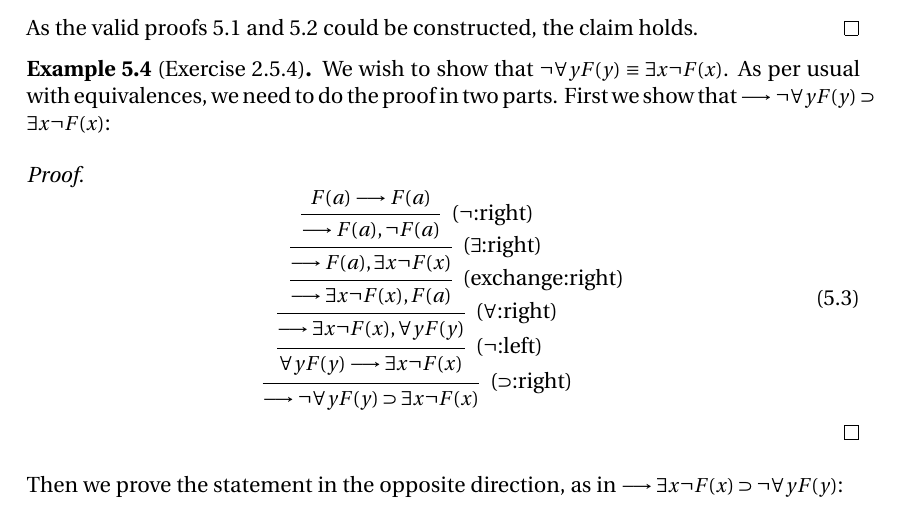
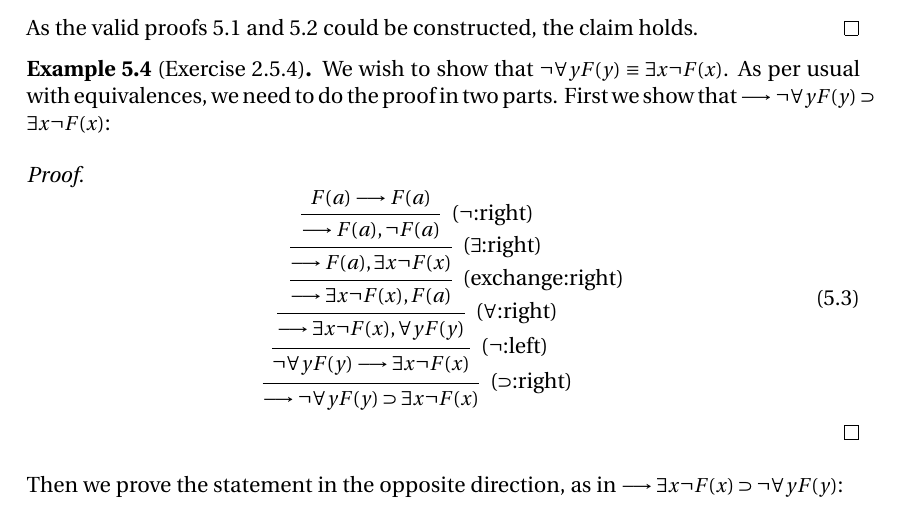
Before and after one commit to SeSodesa/tau-proof-theory-lecture-notes, a LaTeX document (main.tex): part of page 10 of 13, cut so that both start at the same text. Compiled offline with XeLaTeX.

Commit message:
Added a missing ¬

```diff
--- a/main.tex
+++ b/main.tex
@@ -653,7 +653,7 @@ could be constructed, the claim holds. \qed
             \infer1[\eqref{eq:exists:right}]{\seq F(a), \exists x\lnot F(x)}
             \infer1[\eqref{eq:exchange:right}]{\seq \exists x\lnot F(x), F(a)}
             \infer1[\eqref{eq:forall:right}]{\seq \exists x\lnot F(x), \forall y F(y)}
-            \infer1[\eqref{eq:lnot:left}]{\forall y F(y)\seq \exists x\lnot F(x)}
+            \infer1[\eqref{eq:lnot:left}]{\lnot\forall y F(y)\seq \exists x\lnot F(x)}
             \infer1[\eqref{eq:limplies:right}]{\seq\lnot\forall y F(y)\limplies\exists x\lnot F(x)}
         \end{prooftree}
     \end{equation}
```
